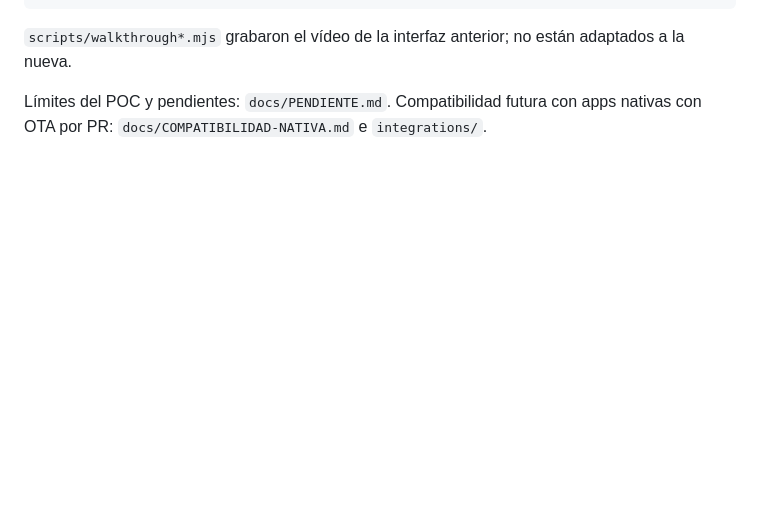
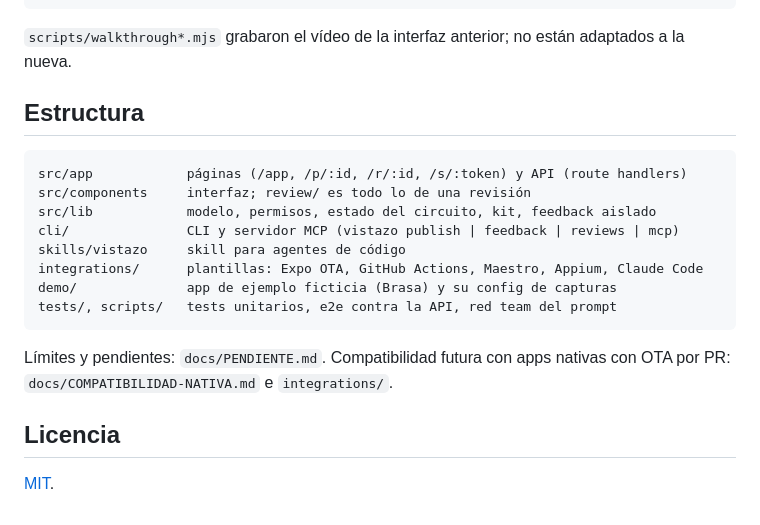
Before and after one commit to jordicalsinabaldoma/vistazo, a Markdown page: README.md, the part around one of its changes. Drawn GitHub-style; blank space fills up the shorter version.

````diff
--- a/README.md
+++ b/README.md
@@ -159,5 +195,22 @@ VISTAZO_URL=http://localhost:3100 PROJECT=<id> DEMO_PASSWORD=… node scripts/e2
 
 `scripts/walkthrough*.mjs` grabaron el vídeo de la interfaz anterior; no están adaptados a la nueva.
 
-Límites del POC y pendientes: `docs/PENDIENTE.md`. Compatibilidad futura con apps nativas con OTA por PR:
+## Estructura
+
+```
+src/app            páginas (/app, /p/:id, /r/:id, /s/:token) y API (route handlers)
+src/components     interfaz; review/ es todo lo de una revisión
+src/lib            modelo, permisos, estado del circuito, kit, feedback aislado
+cli/               CLI y servidor MCP (vistazo publish | feedback | reviews | mcp)
+skills/vistazo     skill para agentes de código
+integrations/      plantillas: Expo OTA, GitHub Actions, Maestro, Appium, Claude Code
+demo/              app de ejemplo ficticia (Brasa) y su config de capturas
+tests/, scripts/   tests unitarios, e2e contra la API, red team del prompt
+```
+
+Límites y pendientes: `docs/PENDIENTE.md`. Compatibilidad futura con apps nativas con OTA por PR:
 `docs/COMPATIBILIDAD-NATIVA.md` e `integrations/`.
+
+## Licencia
+
+[MIT](LICENSE).
````
Also changed, not shown: other parts of README.md (+44 -8 lines), CONTRIBUTING.md (added, +31 -0 lines), SECURITY.md (added, +34 -0 lines), docs/img/app.png (added), docs/img/movil.png (added), docs/img/resumen.png (added), docs/img/revisar.png (added), 3 other files.
